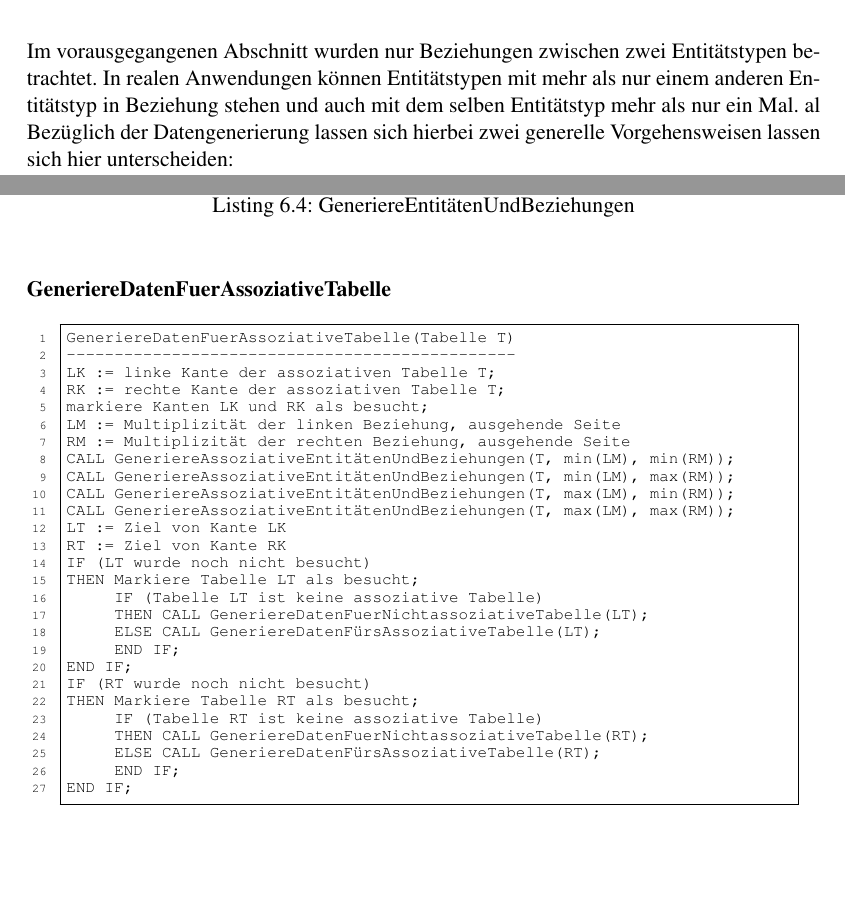
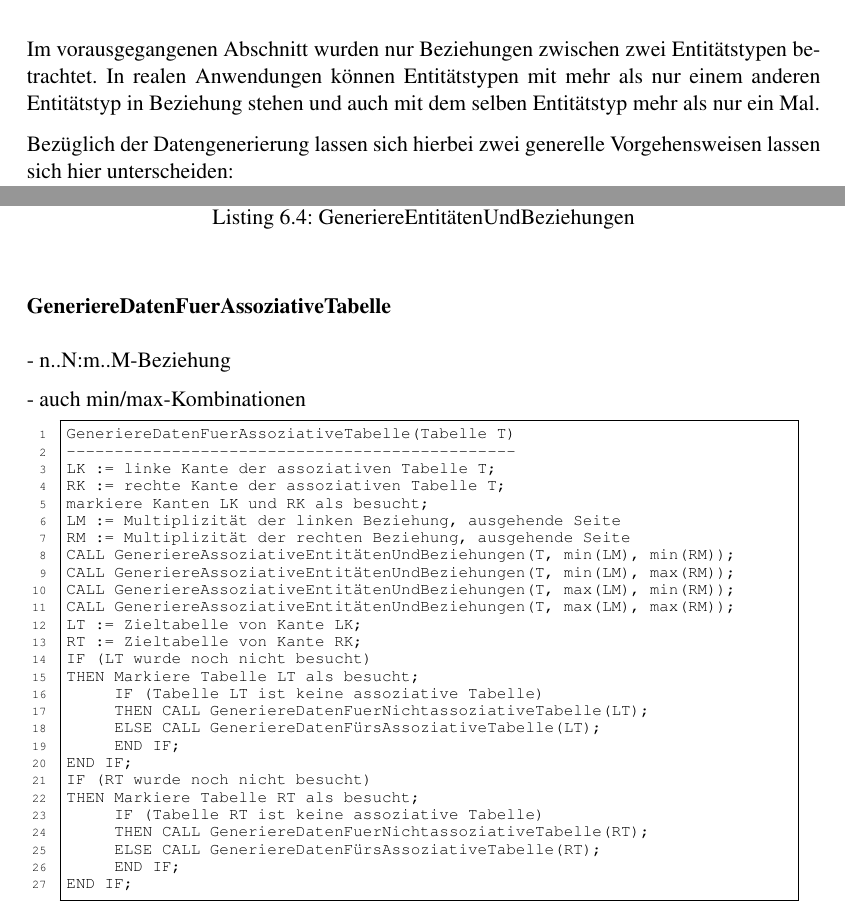
Before and after one commit to seerhein-lab/testdata-dsl, a LaTeX thesis (documentation/thesis/Ausarbeitung.tex, which reads documentation/thesis/content/GenerierenVonTestdaten.tex): two parts of pages 67 and 71 of 85 before the commit and two parts of pages 67 and 71 of 87 after it, joined at a grey line, cut so that both start at the same text, the shorter picture padded with empty space. Compiled offline with pdfLaTeX; the source files are stored in an older character set and shown here as Unicode; a LaTeX package or settings file that is missing is left out.

Commit message:
minor fixes

```diff
--- a/documentation/thesis/content/GenerierenVonTestdaten.tex
+++ b/documentation/thesis/content/GenerierenVonTestdaten.tex
@@ -194,7 +194,7 @@ Die Abbildungen stellen dar, welche Entitäten \textit{mindestens} generiert wer
 Im vorausgegangenen Abschnitt wurden nur Beziehungen zwischen zwei Entitätstypen betrachtet. In realen Anwendungen können
 Entitätstypen mit mehr als nur einem anderen Entitätstyp in Beziehung stehen und auch mit dem selben Entitätstyp mehr als
 nur ein Mal.
-al
+
 Bezüglich der Datengenerierung lassen sich hierbei zwei generelle Vorgehensweisen lassen sich hier unterscheiden:
 \begin{itemize}
 	\item \textbf{Beziehungen unabhängig betrachten}: Es wird angenommen, dass unterschiedliche Beziehungen voneinander
@@ -377,6 +377,10 @@ END IF;
 
 		\subsubsection{GeneriereDatenFuerAssoziativeTabelle}
 
+		- n..N:m..M-Beziehung
+
+		- auch min/max-Kombinationen
+
 \begin{lstlisting}[caption=GeneriereDatenFuerAssoziativeTabelle, label=listing:GeneriereDatenFuerAssoziativeTabelle]
 GeneriereDatenFuerAssoziativeTabelle(Tabelle T)
 -----------------------------------------------
@@ -389,8 +393,8 @@ CALL GeneriereAssoziativeEntitätenUndBeziehungen(T, min(LM), min(RM));
 CALL GeneriereAssoziativeEntitätenUndBeziehungen(T, min(LM), max(RM));
 CALL GeneriereAssoziativeEntitätenUndBeziehungen(T, max(LM), min(RM));
 CALL GeneriereAssoziativeEntitätenUndBeziehungen(T, max(LM), max(RM));
-LT := Ziel von Kante LK
-RT := Ziel von Kante RK
+LT := Zieltabelle von Kante LK;
+RT := Zieltabelle von Kante RK;
 IF (LT wurde noch nicht besucht)
 THEN Markiere Tabelle LT als besucht;
      IF (Tabelle LT ist keine assoziative Tabelle)
```
Also changed, not shown: documentation/thesis/content/GenerierenVonTestdaten.tex (4 more changed lines).
